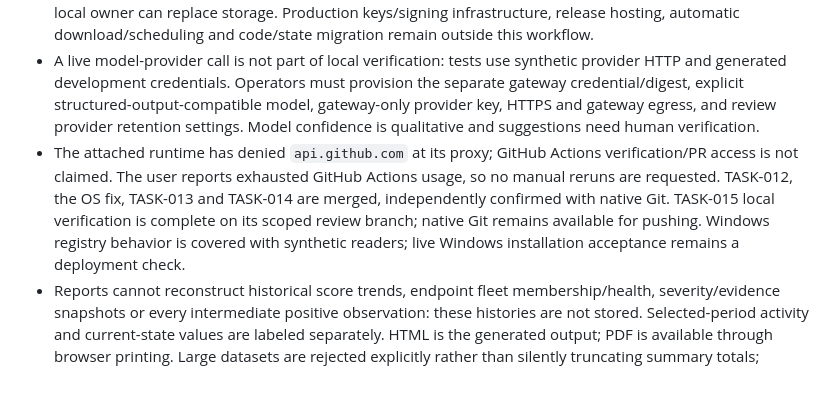
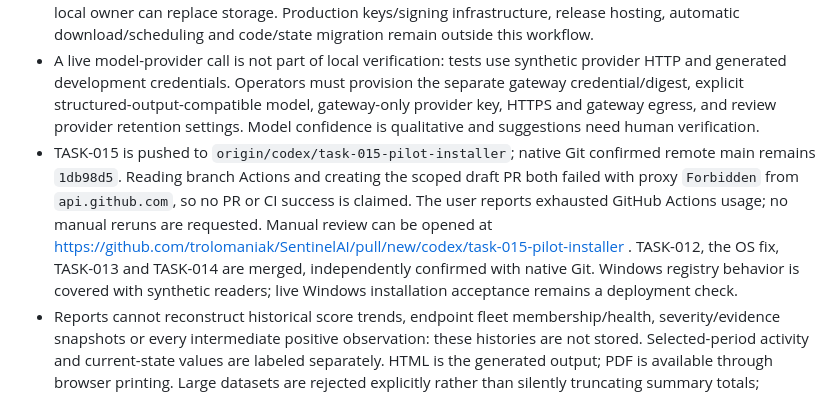
Before and after one commit to trolomaniak/SentinelAI, a Markdown page: .agent/STATUS.md, the part around the change. GitHub-like rendering.

Commit message:
Record TASK-015 publication and GitHub API blocker

```diff
--- a/.agent/STATUS.md
+++ b/.agent/STATUS.md
@@ -56,7 +56,7 @@ See `.agent/DECISIONS.md`, `docs/PILOT.md`, `docs/UPDATES.md`, `docs/REPORTING.m
 - TASK-015 native Windows acceptance is unexecuted in the Linux cloud environment. The first supported pilot is co-located Windows 11 x64 over loopback; Core must be kept running manually. LocalService is shared with other services and does not provide per-service account isolation. LAN TLS/certificate pinning, firewall/network provisioning, Authenticode/production signing, release hosting, automatic upgrades and account/state migrations are not provided. Initial filesystem/ACL failure before the ownership receipt may leave a directory requiring manual inspection; retained data is never automatically deleted or adopted. The guide records these limitations and the real Windows acceptance command.
 - TASK-014 remains the transactional update foundation with synthetic archive/service lifecycle coverage; the TASK-015 fresh installer does not wire automatic/transactional upgrades. Unix writable installation parents are rejected. Recovery covers process interruption, not all physical power-loss/storage failures; a privileged local owner can replace storage. Production keys/signing infrastructure, release hosting, automatic download/scheduling and code/state migration remain outside this workflow.
 - A live model-provider call is not part of local verification: tests use synthetic provider HTTP and generated development credentials. Operators must provision the separate gateway credential/digest, explicit structured-output-compatible model, gateway-only provider key, HTTPS and gateway egress, and review provider retention settings. Model confidence is qualitative and suggestions need human verification.
-- The attached runtime has denied `api.github.com` at its proxy; GitHub Actions verification/PR access is not claimed. The user reports exhausted GitHub Actions usage, so no manual reruns are requested. TASK-012, the OS fix, TASK-013 and TASK-014 are merged, independently confirmed with native Git. TASK-015 local verification is complete on its scoped review branch; native Git remains available for pushing. Windows registry behavior is covered with synthetic readers; live Windows installation acceptance remains a deployment check.
+- TASK-015 is pushed to `origin/codex/task-015-pilot-installer`; native Git confirmed remote main remains `1db98d5`. Reading branch Actions and creating the scoped draft PR both failed with proxy `Forbidden` from `api.github.com`, so no PR or CI success is claimed. The user reports exhausted GitHub Actions usage; no manual reruns are requested. Manual review can be opened at https://github.com/trolomaniak/SentinelAI/pull/new/codex/task-015-pilot-installer . TASK-012, the OS fix, TASK-013 and TASK-014 are merged, independently confirmed with native Git. Windows registry behavior is covered with synthetic readers; live Windows installation acceptance remains a deployment check.
 - Reports cannot reconstruct historical score trends, endpoint fleet membership/health, severity/evidence snapshots or every intermediate positive observation: these histories are not stored. Selected-period activity and current-state values are labeled separately. HTML is the generated output; PDF is available through browser printing. Large datasets are rejected explicitly rather than silently truncating summary totals; detailed sections disclose their 200-item cap.
 - Licensing still uses development static grants. Production entitlement/billing, authoritative revocation, automatic trust discovery and enforcement for future premium features/endpoint limits are not introduced. `401` does not prove revocation. No vendor outage or invalid/expired lease stops existing monitoring. The new cloud AI feature uses the existing optional signed feature boundary.
 - Rollback protection is bounded: a privileged local account can replace/delete storage; offline powered-off time cannot be inferred perfectly after clock rollback. A large erroneous forward wall-clock jump remains in the persisted floor, so fixing UTC does not authorize replay of a stale lease. Core uses normal HTTPS verification, not a new certificate-pinning/trust distribution system. Windows activation/key files require operator-provisioned account-restricted ACLs; Unix renewal credential permissions are checked directly. Operators still distribute public keys and retain old/new anchors during rotation.
```
